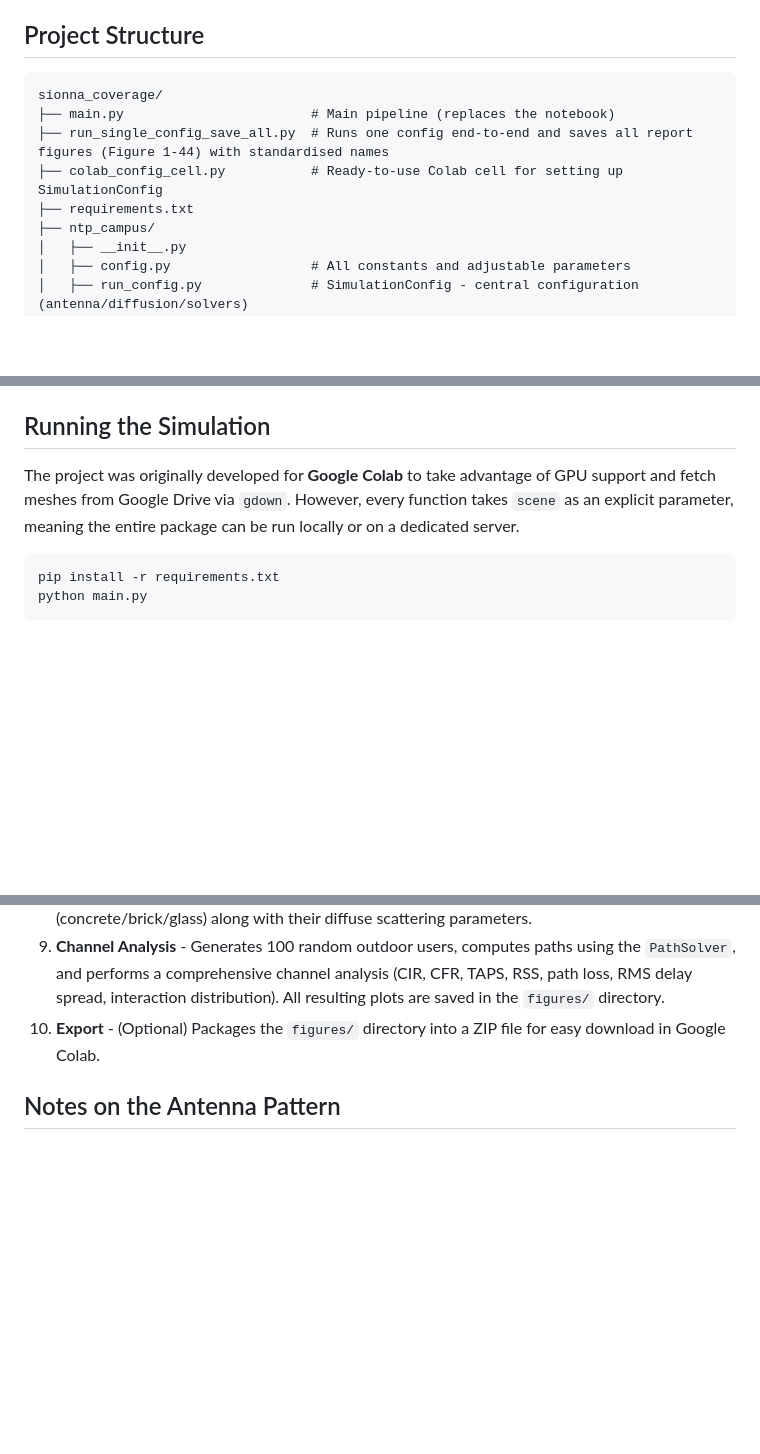
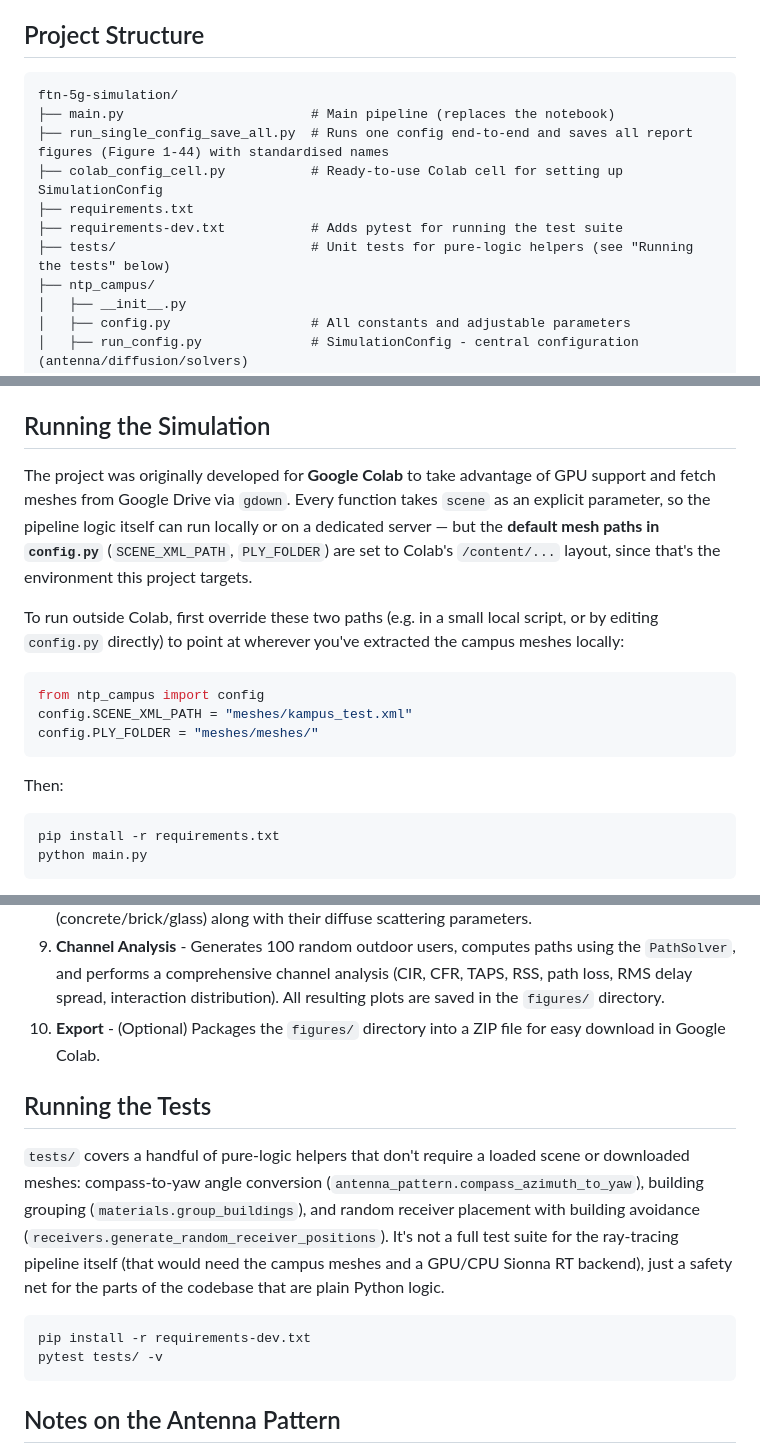
Before and after one commit to alexandarM/ftn-5g-simulation, a Markdown page: README.md, 3 parts joined by grey strips. Drawn GitHub-style; blank space fills up the shorter version.

Commit message:
docs: fix project structure root name and document tests

````diff
--- a/README.md
+++ b/README.md
@@ -7,11 +7,13 @@ This repository was created by refactoring the original research Jupyter noteboo
 ## Project Structure
 
 ```text
-sionna_coverage/
+ftn-5g-simulation/
 ├── main.py                        # Main pipeline (replaces the notebook)
 ├── run_single_config_save_all.py  # Runs one config end-to-end and saves all report figures (Figure 1-44) with standardised names
 ├── colab_config_cell.py           # Ready-to-use Colab cell for setting up SimulationConfig
 ├── requirements.txt
+├── requirements-dev.txt           # Adds pytest for running the test suite
+├── tests/                         # Unit tests for pure-logic helpers (see "Running the tests" below)
 ├── ntp_campus/
 │   ├── __init__.py
 │   ├── config.py                  # All constants and adjustable parameters
@@ -60,7 +62,17 @@ cfg.path_solver.seed = 41
 
 ## Running the Simulation
 
-The project was originally developed for **Google Colab** to take advantage of GPU support and fetch meshes from Google Drive via `gdown`. However, every function takes `scene` as an explicit parameter, meaning the entire package can be run locally or on a dedicated server.
+The project was originally developed for **Google Colab** to take advantage of GPU support and fetch meshes from Google Drive via `gdown`. Every function takes `scene` as an explicit parameter, so the pipeline logic itself can run locally or on a dedicated server — but the **default mesh paths in `config.py`** (`SCENE_XML_PATH`, `PLY_FOLDER`) are set to Colab's `/content/...` layout, since that's the environment this project targets.
+
+To run outside Colab, first override these two paths (e.g. in a small local script, or by editing `config.py` directly) to point at wherever you've extracted the campus meshes locally:
+
+```python
+from ntp_campus import config
+config.SCENE_XML_PATH = "meshes/kampus_test.xml"
+config.PLY_FOLDER = "meshes/meshes/"
+```
+
+Then:
 
 ```bash
 pip install -r requirements.txt
@@ -92,6 +104,15 @@ python run_single_config_save_all.py
 9. **Channel Analysis** - Generates 100 random outdoor users, computes paths using the `PathSolver`, and performs a comprehensive channel analysis (CIR, CFR, TAPS, RSS, path loss, RMS delay spread, interaction distribution). All resulting plots are saved in the `figures/` directory.
 10. **Export** - (Optional) Packages the `figures/` directory into a ZIP file for easy download in Google Colab.
 
+## Running the Tests
+
+`tests/` covers a handful of pure-logic helpers that don't require a loaded scene or downloaded meshes: compass-to-yaw angle conversion (`antenna_pattern.compass_azimuth_to_yaw`), building grouping (`materials.group_buildings`), and random receiver placement with building avoidance (`receivers.generate_random_receiver_positions`). It's not a full test suite for the ray-tracing pipeline itself (that would need the campus meshes and a GPU/CPU Sionna RT backend), just a safety net for the parts of the codebase that are plain Python logic.
+
+```bash
+pip install -r requirements-dev.txt
+pytest tests/ -v
+```
+
 ## Notes on the Antenna Pattern
 
 The `ntp_campus.antenna_pattern.air3278_broadcast_v_pattern` is an analytical (Gaussian) model. It is NOT a physically exact reproduction of the actual AIR 3278 panel radiation. Instead, it is a deliberately simplified shape parameterized directly by datasheet values (V-BW, H-BW, SLL, F/B, peak gain). The functions provided in `ntp_campus.antenna_measurements` are there specifically to verify that the simulated pattern meets these target values before it is deployed for coverage calculations across the full campus scene.
````
